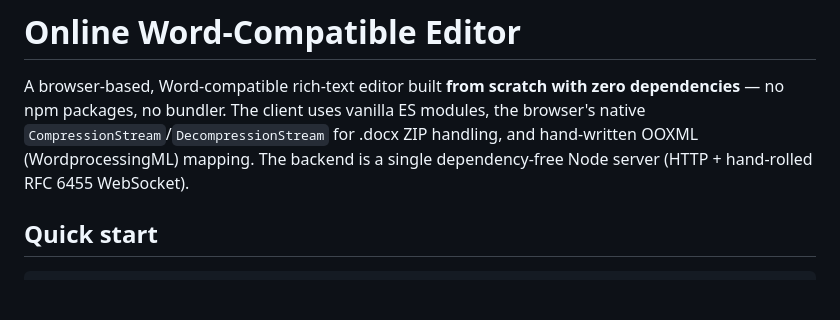
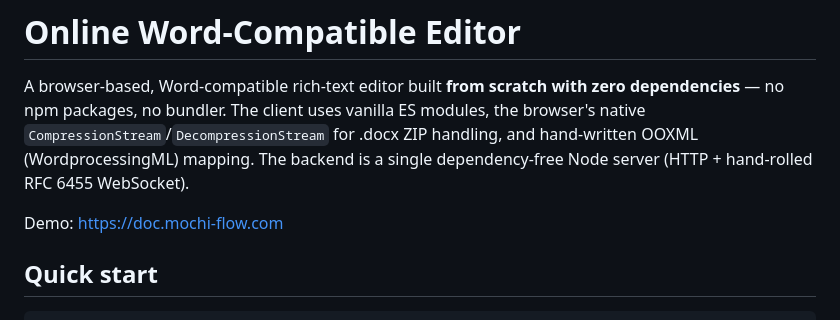
Before and after one commit to fjsimonwang/word-editor, a Markdown page: README.md, the part around the change. Drawn GitHub-style; blank space fills up the shorter version.

```diff
--- a/README.md
+++ b/README.md
@@ -5,6 +5,9 @@ dependencies** — no npm packages, no bundler. The client uses vanilla ES modul
 the browser's native `CompressionStream`/`DecompressionStream` for .docx ZIP
 handling, and hand-written OOXML (WordprocessingML) mapping. The backend is a
 single dependency-free Node server (HTTP + hand-rolled RFC 6455 WebSocket).
+
+Demo: https://doc.mochi-flow.com
+
 
 ## Quick start
 
```
